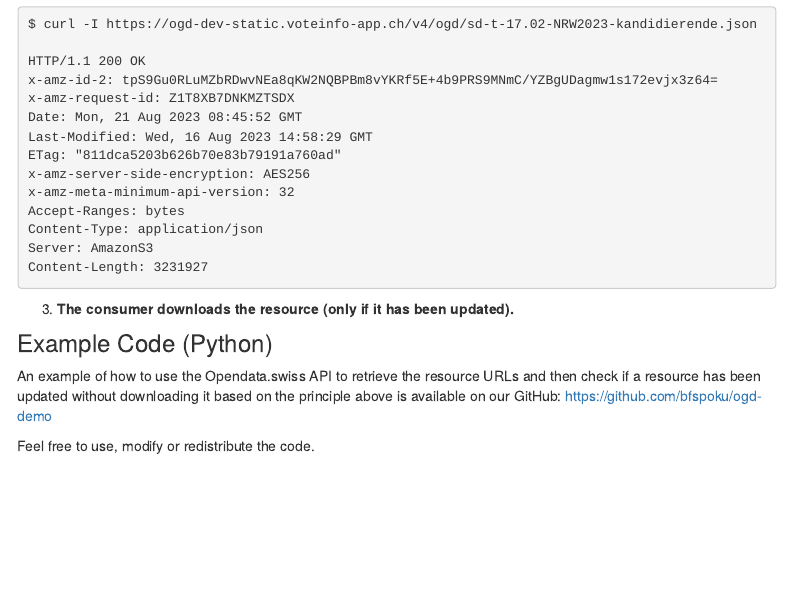
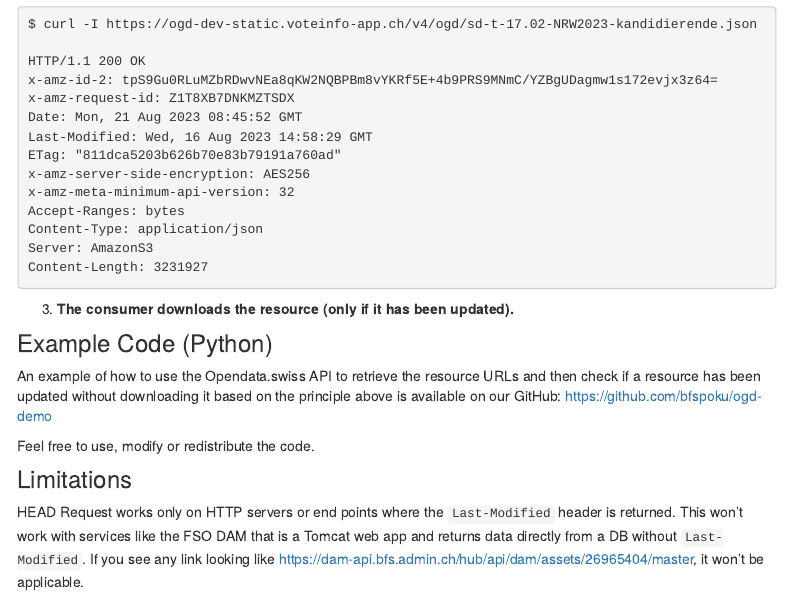
Before and after one commit to bfspoku/wd-poku, an R Markdown document (APIs_elections2023.Rmd): the page in a window 1100 px wide, from 1070 px down. Rendered offline with R 4.5, knitr and Pandoc, with nearby package versions; menus at the side of the page are left out.

Commit message:
Added Limitations section.

```diff
--- a/APIs_elections2023.Rmd
+++ b/APIs_elections2023.Rmd
@@ -57,3 +57,9 @@ Content-Length: 3231927
 An example of how to use the Opendata.swiss API to retrieve the resource URLs and then check if a resource has been updated without downloading it based on the principle above is available on our GitHub: https://github.com/bfspoku/ogd-demo
 
 Feel free to use, modify or redistribute the code.
+
+
+### Limitations
+
+HEAD Request works only on HTTP servers or end points where the `Last-Modified` header is returned. This won't work with services like the FSO DAM that is a Tomcat web app and returns data directly from a DB without `Last-Modified`. If you see any link looking like
+https://dam-api.bfs.admin.ch/hub/api/dam/assets/26965404/master, it won't be applicable.
```
